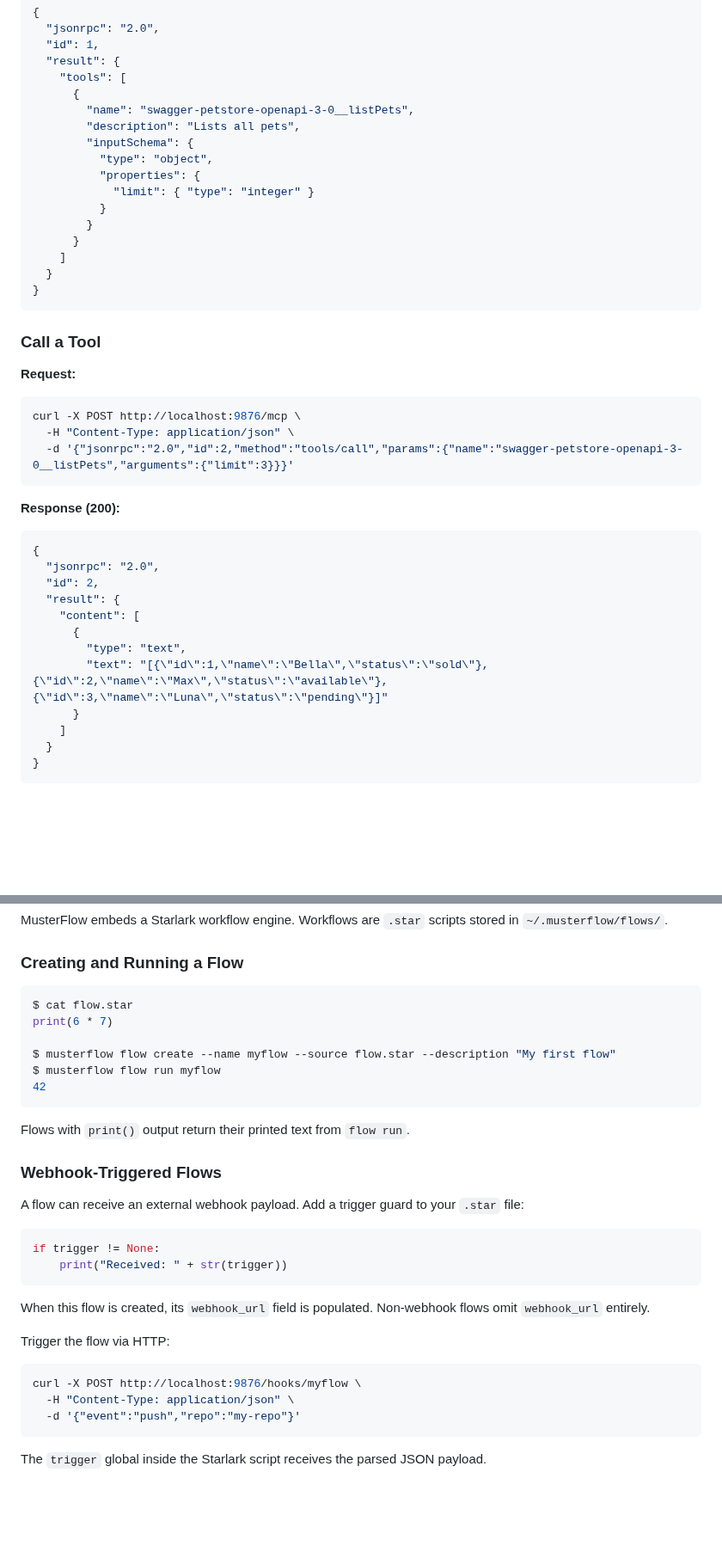
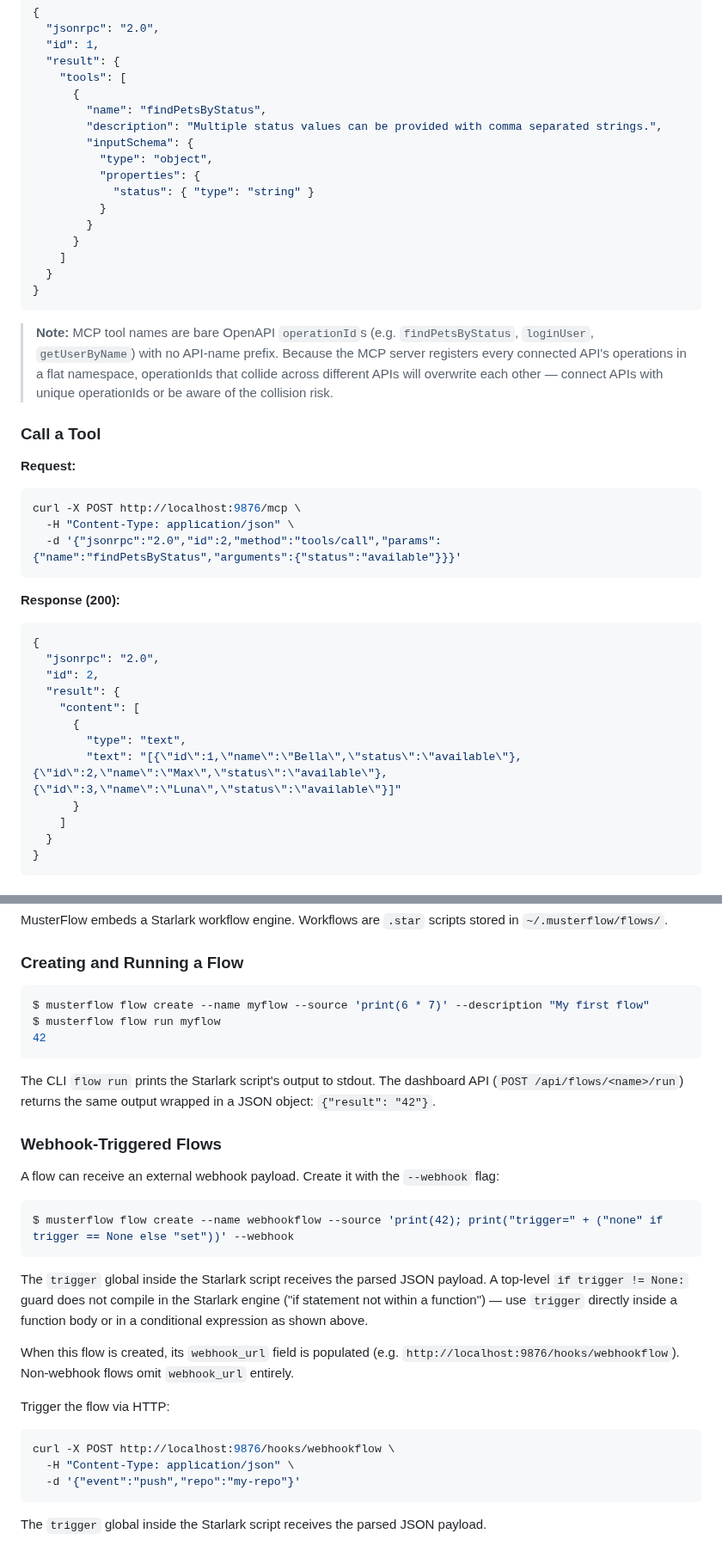
Before and after one commit to totalwindupflightsystems/musterflow, a Markdown page: docs/integration-guide.md, 2 parts joined by grey strips. Shown at 86% size. Drawn GitHub-style; blank space fills up the shorter version.

````diff
--- a/docs/integration-guide.md
+++ b/docs/integration-guide.md
@@ -210,12 +216,12 @@ curl -X POST http://localhost:9876/mcp \
   "result": {
     "tools": [
       {
-        "name": "swagger-petstore-openapi-3-0__listPets",
-        "description": "Lists all pets",
+        "name": "findPetsByStatus",
+        "description": "Multiple status values can be provided with comma separated strings.",
         "inputSchema": {
           "type": "object",
           "properties": {
-            "limit": { "type": "integer" }
+            "status": { "type": "string" }
           }
         }
       }
@@ -224,6 +230,8 @@ curl -X POST http://localhost:9876/mcp \
 }
 ```
 
+> **Note:** MCP tool names are bare OpenAPI `operationId`s (e.g. `findPetsByStatus`, `loginUser`, `getUserByName`) with no API-name prefix. Because the MCP server registers every connected API's operations in a flat namespace, operationIds that collide across different APIs will overwrite each other — connect APIs with unique operationIds or be aware of the collision risk.
+
 ### Call a Tool
 
 **Request:**
@@ -231,7 +239,7 @@ curl -X POST http://localhost:9876/mcp \
 ```bash
 curl -X POST http://localhost:9876/mcp \
   -H "Content-Type: application/json" \
-  -d '{"jsonrpc":"2.0","id":2,"method":"tools/call","params":{"name":"swagger-petstore-openapi-3-0__listPets","arguments":{"limit":3}}}'
+  -d '{"jsonrpc":"2.0","id":2,"method":"tools/call","params":{"name":"findPetsByStatus","arguments":{"status":"available"}}}'
 ```
 
 **Response (200):**
@@ -244,7 +252,7 @@ curl -X POST http://localhost:9876/mcp \
     "content": [
       {
         "type": "text",
-        "text": "[{\"id\":1,\"name\":\"Bella\",\"status\":\"sold\"},{\"id\":2,\"name\":\"Max\",\"status\":\"available\"},{\"id\":3,\"name\":\"Luna\",\"status\":\"pending\"}]"
+        "text": "[{\"id\":1,\"name\":\"Bella\",\"status\":\"available\"},{\"id\":2,\"name\":\"Max\",\"status\":\"available\"},{\"id\":3,\"name\":\"Luna\",\"status\":\"available\"}]"
       }
     ]
   }
@@ -268,31 +276,29 @@ MusterFlow embeds a Starlark workflow engine. Workflows are `.star` scripts stor
 ### Creating and Running a Flow
 
 ```bash
-$ cat flow.star
-print(6 * 7)
-
-$ musterflow flow create --name myflow --source flow.star --description "My first flow"
+$ musterflow flow create --name myflow --source 'print(6 * 7)' --description "My first flow"
 $ musterflow flow run myflow
 42
 ```
 
-Flows with `print()` output return their printed text from `flow run`.
+The CLI `flow run` prints the Starlark script's output to stdout. The dashboard API (`POST /api/flows/<name>/run`) returns the same output wrapped in a JSON object: `{"result": "42"}`.
 
 ### Webhook-Triggered Flows
 
-A flow can receive an external webhook payload. Add a trigger guard to your `.star` file:
+A flow can receive an external webhook payload. Create it with the `--webhook` flag:
 
-```python
-if trigger != None:
-    print("Received: " + str(trigger))
+```bash
+$ musterflow flow create --name webhookflow --source 'print(42); print("trigger=" + ("none" if trigger == None else "set"))' --webhook
 ```
 
-When this flow is created, its `webhook_url` field is populated. Non-webhook flows omit `webhook_url` entirely.
+The `trigger` global inside the Starlark script receives the parsed JSON payload. A top-level `if trigger != None:` guard does not compile in the Starlark engine ("if statement not within a function") — use `trigger` directly inside a function body or in a conditional expression as shown above.
+
+When this flow is created, its `webhook_url` field is populated (e.g. `http://localhost:9876/hooks/webhookflow`). Non-webhook flows omit `webhook_url` entirely.
 
 Trigger the flow via HTTP:
 
 ```bash
-curl -X POST http://localhost:9876/hooks/myflow \
+curl -X POST http://localhost:9876/hooks/webhookflow \
   -H "Content-Type: application/json" \
   -d '{"event":"push","repo":"my-repo"}'
 ```
````
Also changed, not shown: other parts of docs/integration-guide.md (+19 -14 lines).
